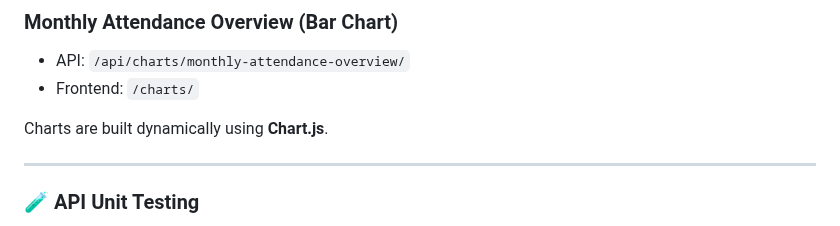
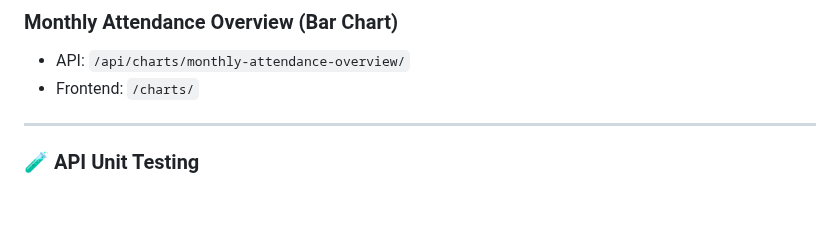
Before and after one commit to Zhaolin99/employee_project, a Markdown page: README.md, the part around the change. GitHub-like rendering; blank space fills up the shorter version.

```diff
--- a/README.md
+++ b/README.md
@@ -163,8 +163,6 @@ Authorization: Bearer <access_token>
 - API: `/api/charts/monthly-attendance-overview/`
 - Frontend: `/charts/`
 
-Charts are built dynamically using **Chart.js**.
-
 ---
 
 ### 🧪 API Unit Testing
```
